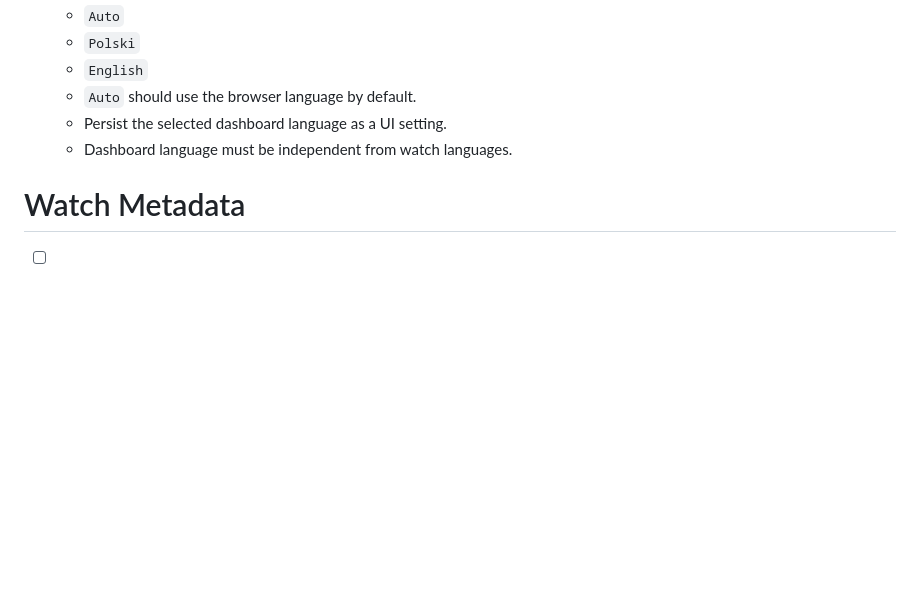
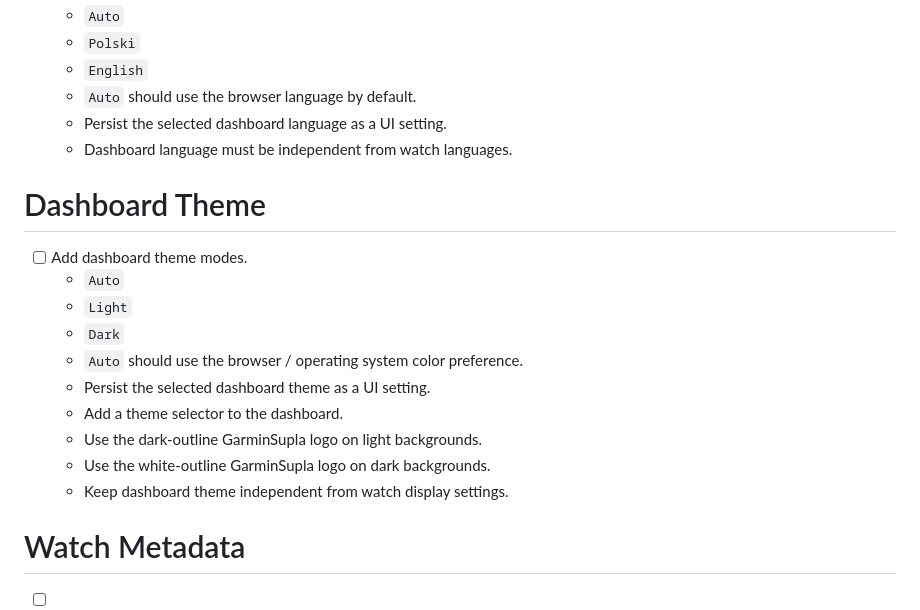
Before and after one commit to krissgpl/GarminSupla, a Markdown page: TODO.md, the part around the change. Rendered like a GitHub page; blank space fills up the shorter version.

Commit message:
Add dashboard theme roadmap

```diff
--- a/TODO.md
+++ b/TODO.md
@@ -170,6 +170,19 @@
   - Persist the selected dashboard language as a UI setting.
   - Dashboard language must be independent from watch languages.
 
+# Dashboard Theme
+
+- [ ] Add dashboard theme modes.
+  - `Auto`
+  - `Light`
+  - `Dark`
+  - `Auto` should use the browser / operating system color preference.
+  - Persist the selected dashboard theme as a UI setting.
+  - Add a theme selector to the dashboard.
+  - Use the dark-outline GarminSupla logo on light backgrounds.
+  - Use the white-outline GarminSupla logo on dark backgrounds.
+  - Keep dashboard theme independent from watch display settings.
+
 # Watch Metadata
 
 - [ ] Send device metadata from the Connect IQ application to the backend.
```
